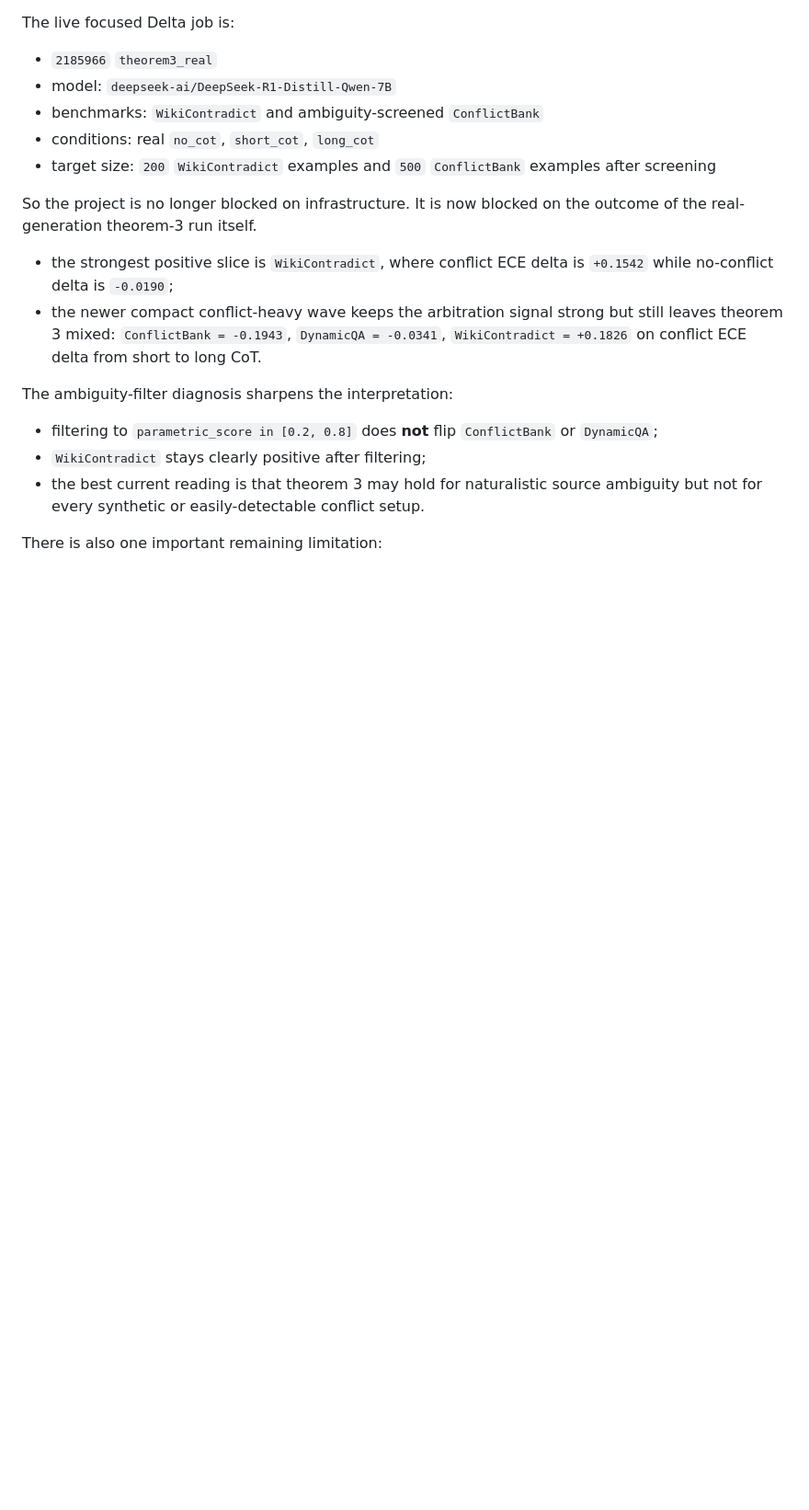
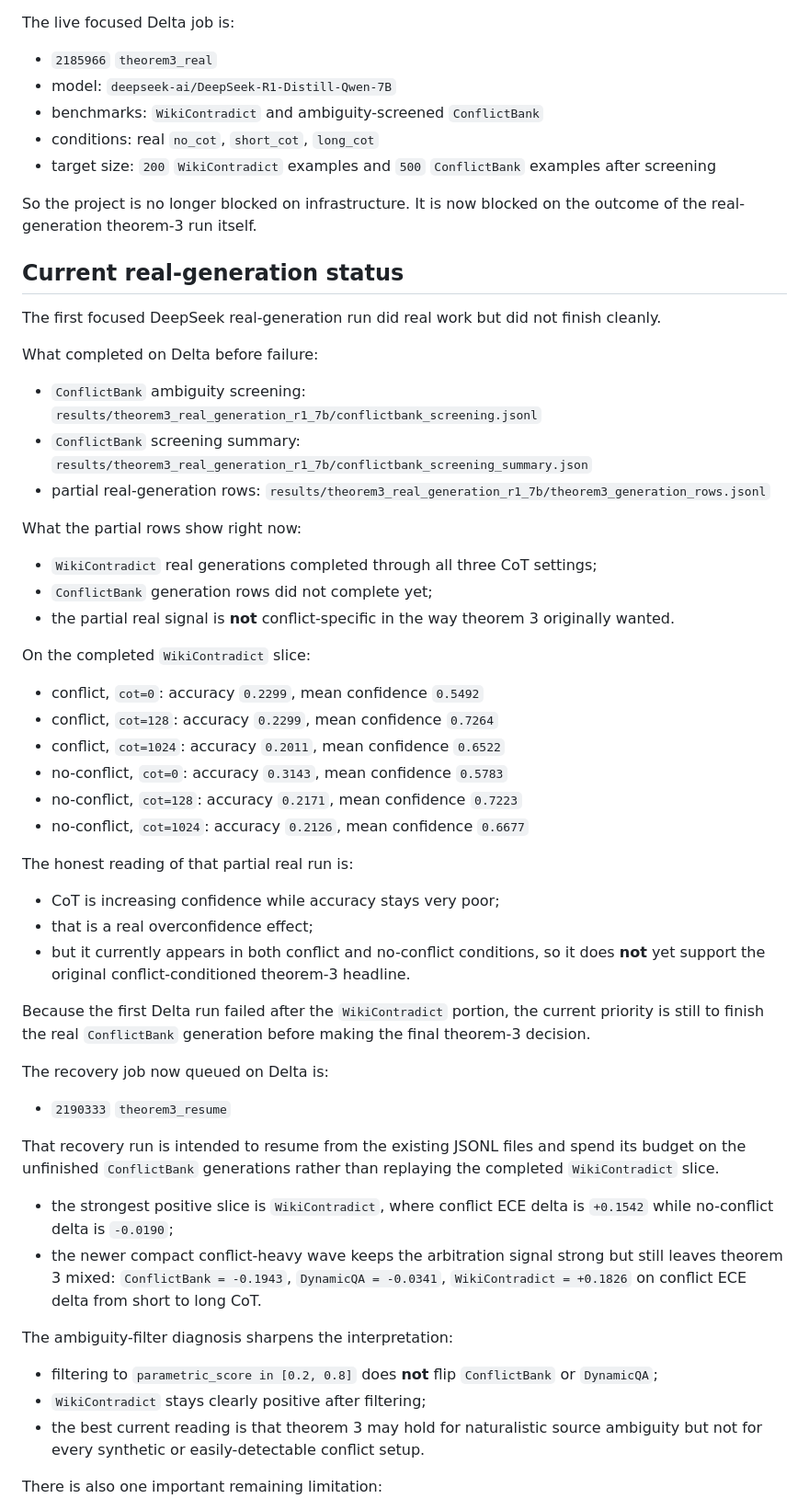
Before and after one commit to Ary300/Sequential-Falsification, a Markdown page: docs/PROJECT_AIMS_SCOPE_OVERVIEW.md, the part around the change. Shown at 92% size. GitHub-like rendering; blank space fills up the shorter version.

Commit message:
Record partial theorem3 run and recovery job

```diff
--- a/docs/PROJECT_AIMS_SCOPE_OVERVIEW.md
+++ b/docs/PROJECT_AIMS_SCOPE_OVERVIEW.md
@@ -290,6 +290,56 @@ The live focused Delta job is:
 
 So the project is no longer blocked on infrastructure. It is now blocked on
 the outcome of the real-generation theorem-3 run itself.
+
+## Current real-generation status
+
+The first focused DeepSeek real-generation run did real work but did not finish
+cleanly.
+
+What completed on Delta before failure:
+
+- `ConflictBank` ambiguity screening:
+  `results/theorem3_real_generation_r1_7b/conflictbank_screening.jsonl`
+- `ConflictBank` screening summary:
+  `results/theorem3_real_generation_r1_7b/conflictbank_screening_summary.json`
+- partial real-generation rows:
+  `results/theorem3_real_generation_r1_7b/theorem3_generation_rows.jsonl`
+
+What the partial rows show right now:
+
+- `WikiContradict` real generations completed through all three CoT settings;
+- `ConflictBank` generation rows did not complete yet;
+- the partial real signal is **not** conflict-specific in the way theorem 3
+  originally wanted.
+
+On the completed `WikiContradict` slice:
+
+- conflict, `cot=0`: accuracy `0.2299`, mean confidence `0.5492`
+- conflict, `cot=128`: accuracy `0.2299`, mean confidence `0.7264`
+- conflict, `cot=1024`: accuracy `0.2011`, mean confidence `0.6522`
+- no-conflict, `cot=0`: accuracy `0.3143`, mean confidence `0.5783`
+- no-conflict, `cot=128`: accuracy `0.2171`, mean confidence `0.7223`
+- no-conflict, `cot=1024`: accuracy `0.2126`, mean confidence `0.6677`
+
+The honest reading of that partial real run is:
+
+- CoT is increasing confidence while accuracy stays very poor;
+- that is a real overconfidence effect;
+- but it currently appears in both conflict and no-conflict conditions, so it
+  does **not** yet support the original conflict-conditioned theorem-3
+  headline.
+
+Because the first Delta run failed after the `WikiContradict` portion, the
+current priority is still to finish the real `ConflictBank` generation before
+making the final theorem-3 decision.
+
+The recovery job now queued on Delta is:
+
+- `2190333` `theorem3_resume`
+
+That recovery run is intended to resume from the existing JSONL files and spend
+its budget on the unfinished `ConflictBank` generations rather than replaying
+the completed `WikiContradict` slice.
 - the strongest positive slice is `WikiContradict`, where conflict ECE delta is
   `+0.1542` while no-conflict delta is `-0.0190`;
 - the newer compact conflict-heavy wave keeps the arbitration signal strong but
```
Also changed, not shown: docs/KNOWLEDGE_ARBITRATION_RESULTS_TRACKER.md (+49 -0 lines).
